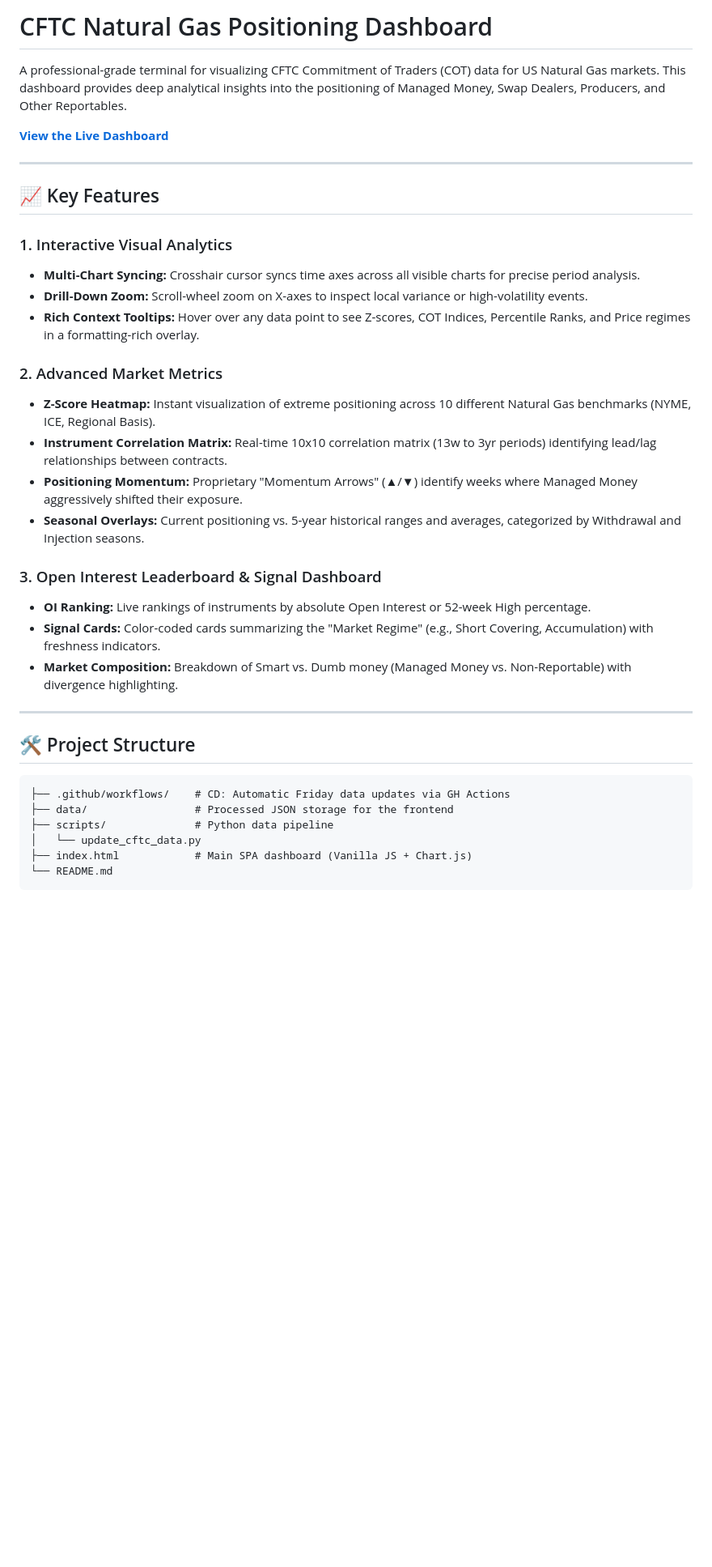
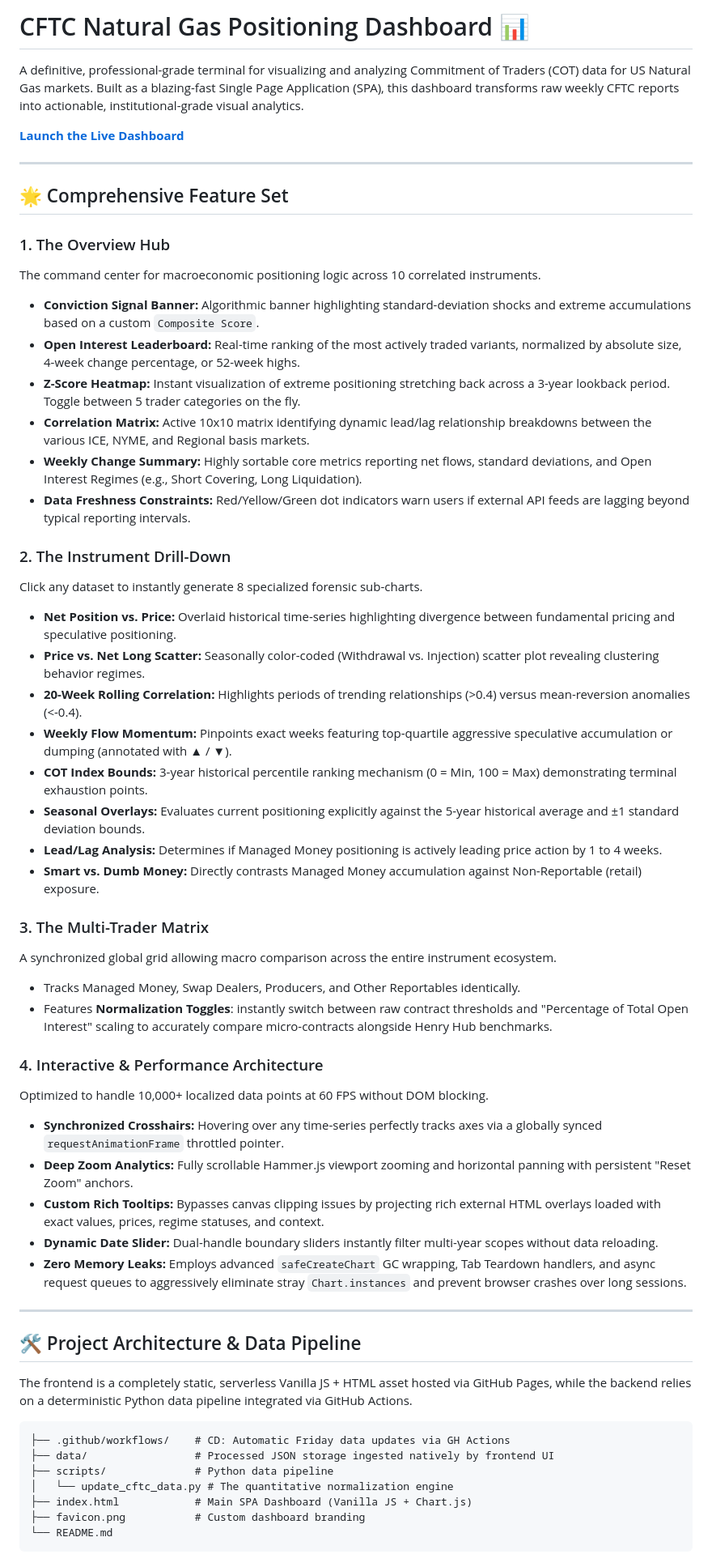
Before and after one commit to yieldchaser/CFTC-Reports-, a Markdown page: README.md, the part around one of its changes. Shown at 81% size. GitHub-like rendering; blank space fills up the shorter version.

Commit message:
docs: comprehensive rewrite of README detailing all 6 rounds of analysis and architectural features

````diff
--- a/README.md
+++ b/README.md
@@ -1,39 +1,59 @@
-# CFTC Natural Gas Positioning Dashboard
+# CFTC Natural Gas Positioning Dashboard 📊
 
-A professional-grade terminal for visualizing CFTC Commitment of Traders (COT) data for US Natural Gas markets. This dashboard provides deep analytical insights into the positioning of Managed Money, Swap Dealers, Producers, and Other Reportables.
+A definitive, professional-grade terminal for visualizing and analyzing Commitment of Traders (COT) data for US Natural Gas markets. Built as a blazing-fast Single Page Application (SPA), this dashboard transforms raw weekly CFTC reports into actionable, institutional-grade visual analytics.
 
-[**View the Live Dashboard**](https://yieldchaser.github.io/CFTC-Reports-/)
+[**Launch the Live Dashboard**](https://yieldchaser.github.io/CFTC-Reports-/)
 
 ---
 
-## 📈 Key Features
+## 🌟 Comprehensive Feature Set
 
-### 1. Interactive Visual Analytics
-- **Multi-Chart Syncing:** Crosshair cursor syncs time axes across all visible charts for precise period analysis.
-- **Drill-Down Zoom:** Scroll-wheel zoom on X-axes to inspect local variance or high-volatility events.
-- **Rich Context Tooltips:** Hover over any data point to see Z-scores, COT Indices, Percentile Ranks, and Price regimes in a formatting-rich overlay.
+### 1. The Overview Hub
+The command center for macroeconomic positioning logic across 10 correlated instruments.
+*   **Conviction Signal Banner:** Algorithmic banner highlighting standard-deviation shocks and extreme accumulations based on a custom `Composite Score`.
+*   **Open Interest Leaderboard:** Real-time ranking of the most actively traded variants, normalized by absolute size, 4-week change percentage, or 52-week highs.
+*   **Z-Score Heatmap:** Instant visualization of extreme positioning stretching back across a 3-year lookback period. Toggle between 5 trader categories on the fly.
+*   **Correlation Matrix:** Active 10x10 matrix identifying dynamic lead/lag relationship breakdowns between the various ICE, NYME, and Regional basis markets.
+*   **Weekly Change Summary:** Highly sortable core metrics reporting net flows, standard deviations, and Open Interest Regimes (e.g., Short Covering, Long Liquidation).
+*   **Data Freshness Constraints:** Red/Yellow/Green dot indicators warn users if external API feeds are lagging beyond typical reporting intervals.
 
-### 2. Advanced Market Metrics
-- **Z-Score Heatmap:** Instant visualization of extreme positioning across 10 different Natural Gas benchmarks (NYME, ICE, Regional Basis).
-- **Instrument Correlation Matrix:** Real-time 10x10 correlation matrix (13w to 3yr periods) identifying lead/lag relationships between contracts.
-- **Positioning Momentum:** Proprietary "Momentum Arrows" (▲/▼) identify weeks where Managed Money aggressively shifted their exposure.
-- **Seasonal Overlays:** Current positioning vs. 5-year historical ranges and averages, categorized by Withdrawal and Injection seasons.
+### 2. The Instrument Drill-Down
+Click any dataset to instantly generate 8 specialized forensic sub-charts.
+*   **Net Position vs. Price:** Overlaid historical time-series highlighting divergence between fundamental pricing and speculative positioning.
+*   **Price vs. Net Long Scatter:** Seasonally color-coded (Withdrawal vs. Injection) scatter plot revealing clustering behavior regimes.
+*   **20-Week Rolling Correlation:** Highlights periods of trending relationships (>0.4) versus mean-reversion anomalies (<-0.4).
+*   **Weekly Flow Momentum:** Pinpoints exact weeks featuring top-quartile aggressive speculative accumulation or dumping (annotated with ▲ / ▼).
+*   **COT Index Bounds:** 3-year historical percentile ranking mechanism (0 = Min, 100 = Max) demonstrating terminal exhaustion points.
+*   **Seasonal Overlays:** Evaluates current positioning explicitly against the 5-year historical average and ±1 standard deviation bounds.
+*   **Lead/Lag Analysis:** Determines if Managed Money positioning is actively leading price action by 1 to 4 weeks.
+*   **Smart vs. Dumb Money:** Directly contrasts Managed Money accumulation against Non-Reportable (retail) exposure.
 
-### 3. Open Interest Leaderboard & Signal Dashboard
-- **OI Ranking:** Live rankings of instruments by absolute Open Interest or 52-week High percentage.
-- **Signal Cards:** Color-coded cards summarizing the "Market Regime" (e.g., Short Covering, Accumulation) with freshness indicators.
-- **Market Composition:** Breakdown of Smart vs. Dumb money (Managed Money vs. Non-Reportable) with divergence highlighting.
+### 3. The Multi-Trader Matrix
+A synchronized global grid allowing macro comparison across the entire instrument ecosystem.
+*   Tracks Managed Money, Swap Dealers, Producers, and Other Reportables identically.
+*   Features **Normalization Toggles**: instantly switch between raw contract thresholds and "Percentage of Total Open Interest" scaling to accurately compare micro-contracts alongside Henry Hub benchmarks.
+
+### 4. Interactive & Performance Architecture
+Optimized to handle 10,000+ localized data points at 60 FPS without DOM blocking.
+*   **Synchronized Crosshairs:** Hovering over any time-series perfectly tracks axes via a globally synced `requestAnimationFrame` throttled pointer.
+*   **Deep Zoom Analytics:** Fully scrollable Hammer.js viewport zooming and horizontal panning with persistent "Reset Zoom" anchors.
+*   **Custom Rich Tooltips:** Bypasses canvas clipping issues by projecting rich external HTML overlays loaded with exact values, prices, regime statuses, and context.
+*   **Dynamic Date Slider:** Dual-handle boundary sliders instantly filter multi-year scopes without data reloading.
+*   **Zero Memory Leaks:** Employs advanced `safeCreateChart` GC wrapping, Tab Teardown handlers, and async request queues to aggressively eliminate stray `Chart.instances` and prevent browser crashes over long sessions.
 
 ---
 
-## 🛠 Project Structure
+## 🛠 Project Architecture & Data Pipeline
+
+The frontend is a completely static, serverless Vanilla JS + HTML asset hosted via GitHub Pages, while the backend relies on a deterministic Python data pipeline integrated via GitHub Actions.
 
 ```text
 ├── .github/workflows/    # CD: Automatic Friday data updates via GH Actions
-├── data/                 # Processed JSON storage for the frontend
+├── data/                 # Processed JSON storage ingested natively by frontend UI
 ├── scripts/              # Python data pipeline
-│   └── update_cftc_data.py
-├── index.html            # Main SPA dashboard (Vanilla JS + Chart.js)
+│   └── update_cftc_data.py # The quantitative normalization engine
+├── index.html            # Main SPA Dashboard (Vanilla JS + Chart.js)
+├── favicon.png           # Custom dashboard branding
 └── README.md
 ```
 
````
Also changed, not shown: other parts of README.md (+17 -18 lines).
